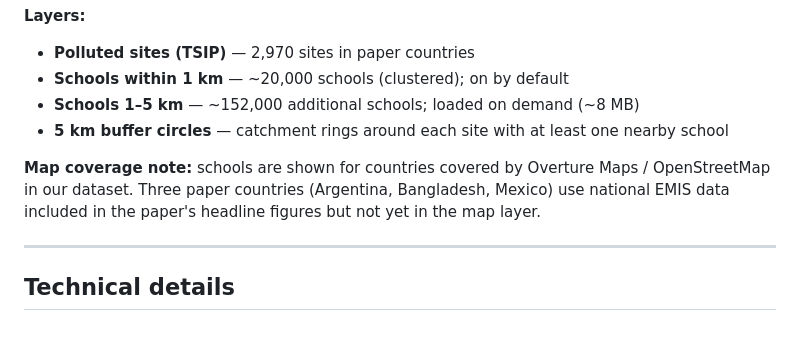
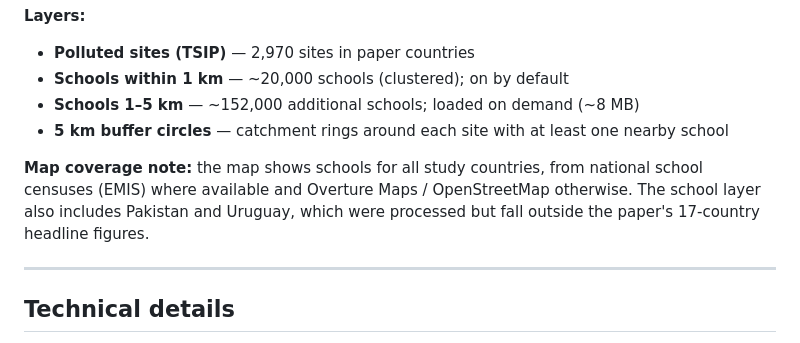
Before and after one commit to Center-for-Global-Development/toxic-schools-map, a Markdown page: README.md, the part around the change. Drawn GitHub-style.

Commit message:
Fix map coverage note: all study-country schools (EMIS/Overture) are on the map; layer also includes Pakistan/Uruguay

```diff
--- a/README.md
+++ b/README.md
@@ -30,7 +30,7 @@ The map displays TSIP pollution sites alongside school locations for countries c
 - **Schools 1–5 km** — ~152,000 additional schools; loaded on demand (~8 MB)
 - **5 km buffer circles** — catchment rings around each site with at least one nearby school
 
-**Map coverage note:** schools are shown for countries covered by Overture Maps / OpenStreetMap in our dataset. Three paper countries (Argentina, Bangladesh, Mexico) use national EMIS data included in the paper's headline figures but not yet in the map layer.
+**Map coverage note:** the map shows schools for all study countries, from national school censuses (EMIS) where available and Overture Maps / OpenStreetMap otherwise. The school layer also includes Pakistan and Uruguay, which were processed but fall outside the paper's 17-country headline figures.
 
 ---
 
```
